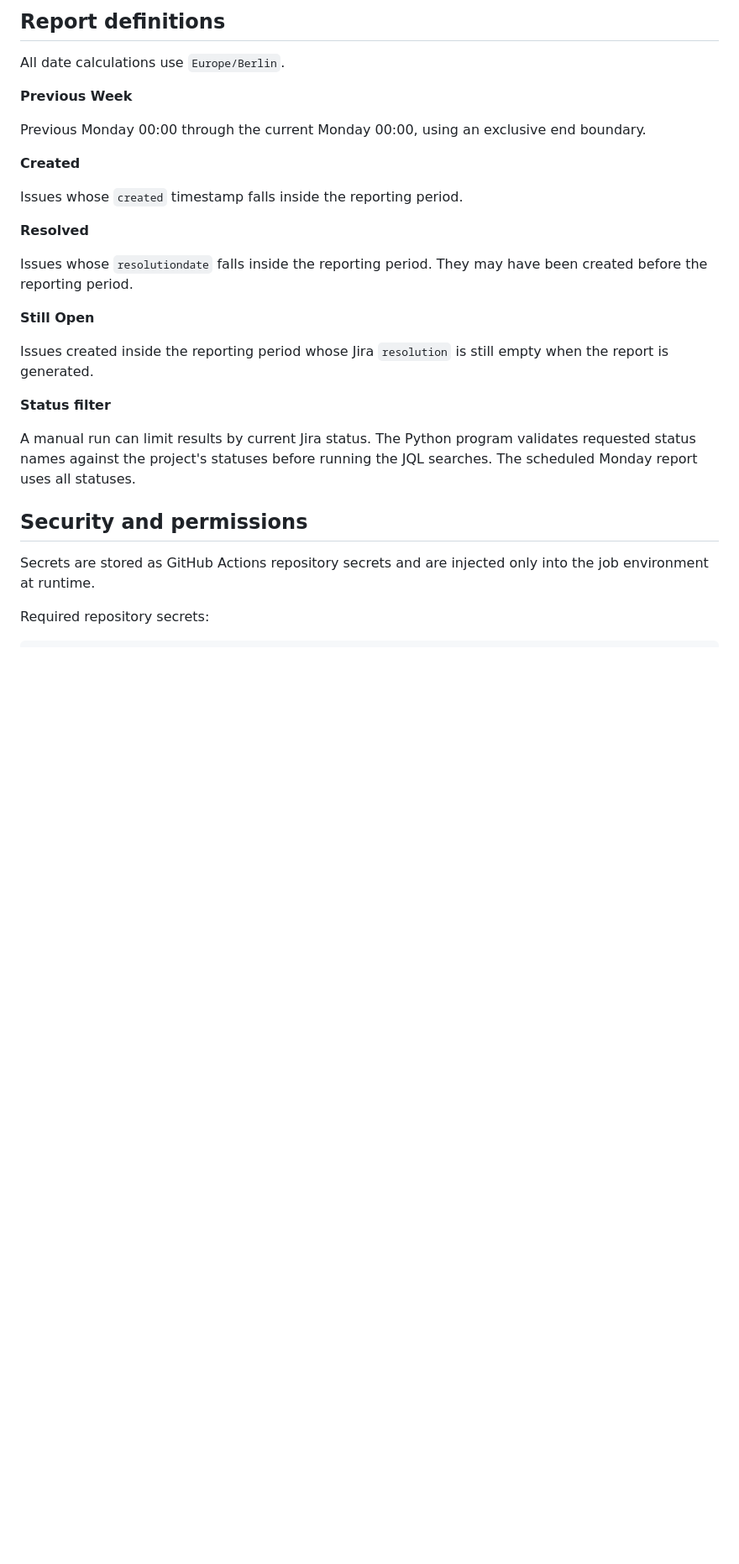
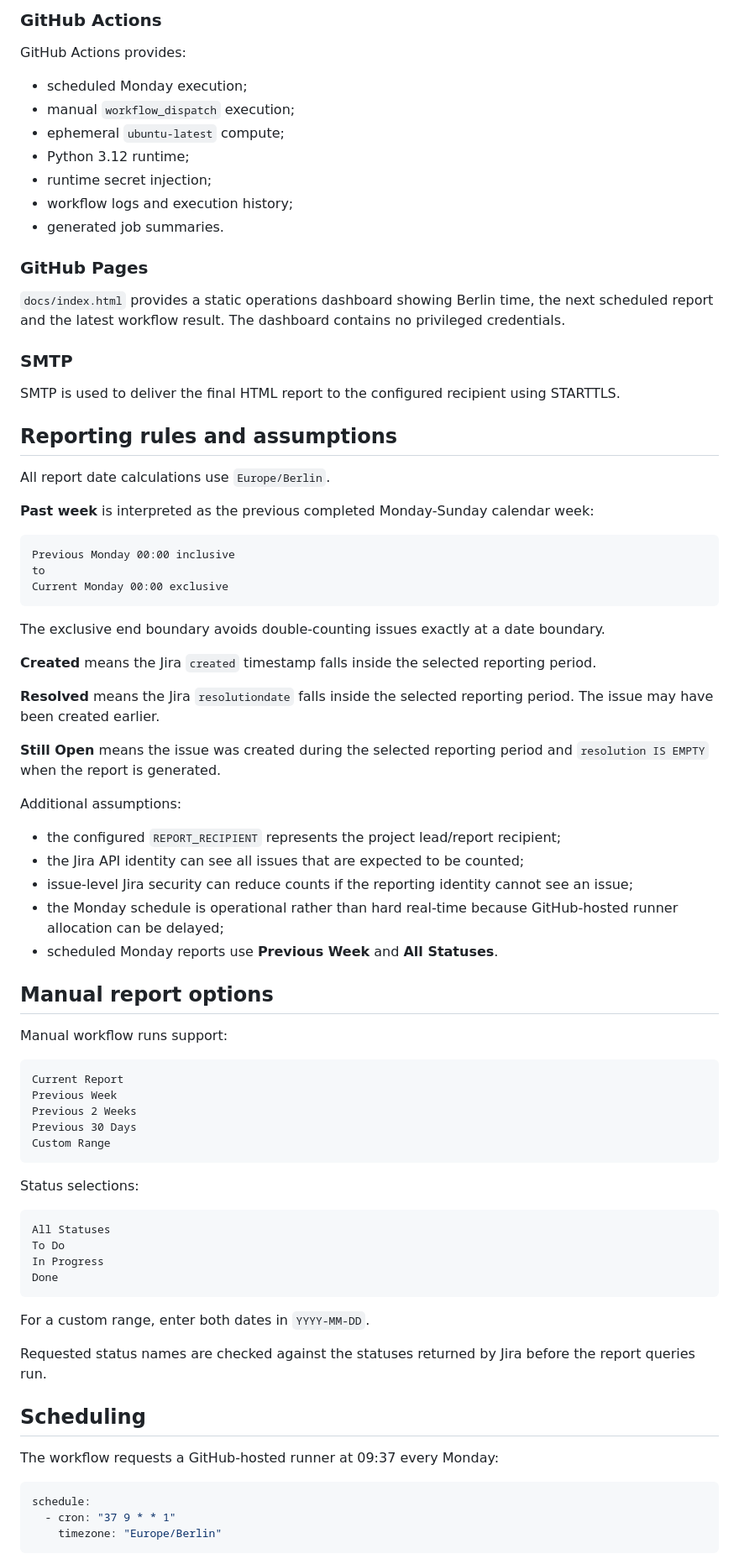
Before and after one commit to nikhilsugathan/jira-monday-brief, a Markdown page: README.md, the part around one of its changes. Shown at 84% size. Rendered like a GitHub page; blank space fills up the shorter version.

Commit message:
docs: finalize README for submission

````diff
--- a/README.md
+++ b/README.md
@@ -76,30 +86,84 @@ The search helper follows Jira's `nextPageToken` until all pages are retrieved.
 
-## Report definitions
+### GitHub Actions
 
-All date calculations use `Europe/Berlin`.
+GitHub Actions provides:
 
-**Previous Week**
+- scheduled Monday execution;
+- manual `workflow_dispatch` execution;
+- ephemeral `ubuntu-latest` compute;
+- Python 3.12 runtime;
+- runtime secret injection;
+- workflow logs and execution history;
+- generated job summaries.
 
-Previous Monday 00:00 through the current Monday 00:00, using an exclusive end boundary.
+### GitHub Pages
 
-**Created**
+`docs/index.html` provides a static operations dashboard showing Berlin time, the next scheduled report and the latest workflow result. The dashboard contains no privileged credentials.
 
-Issues whose `created` timestamp falls inside the reporting period.
+### SMTP
 
-**Resolved**
+SMTP is used to deliver the final HTML report to the configured recipient using STARTTLS.
 
-Issues whose `resolutiondate` falls inside the reporting period. They may have been created before the reporting period.
+## Reporting rules and assumptions
 
-**Still Open**
+All report date calculations use `Europe/Berlin`.
 
-Issues created inside the reporting period whose Jira `resolution` is still empty when the report is generated.
+**Past week** is interpreted as the previous completed Monday-Sunday calendar week:
 
-**Status filter**
+```text
+Previous Monday 00:00 inclusive
+to
+Current Monday 00:00 exclusive
+```
 
-A manual run can limit results by current Jira status. The Python program validates requested status names against the project's statuses before running the JQL searches. The scheduled Monday report uses all statuses.
+The exclusive end boundary avoids double-counting issues exactly at a date boundary.
 
-## Security and permissions
+**Created** means the Jira `created` timestamp falls inside the selected reporting period.
 
-Secrets are stored as GitHub Actions repository secrets and are injected only into the job environment at runtime.
+**Resolved** means the Jira `resolutiondate` falls inside the selected reporting period. The issue may have been created earlier.
 
-Required repository secrets:
+**Still Open** means the issue was created during the selected reporting period and `resolution IS EMPTY` when the report is generated.
+
+Additional assumptions:
+
+- the configured `REPORT_RECIPIENT` represents the project lead/report recipient;
+- the Jira API identity can see all issues that are expected to be counted;
+- issue-level Jira security can reduce counts if the reporting identity cannot see an issue;
+- the Monday schedule is operational rather than hard real-time because GitHub-hosted runner allocation can be delayed;
+- scheduled Monday reports use **Previous Week** and **All Statuses**.
+
+## Manual report options
+
+Manual workflow runs support:
+
+```text
+Current Report
+Previous Week
+Previous 2 Weeks
+Previous 30 Days
+Custom Range
+```
+
+Status selections:
+
+```text
+All Statuses
+To Do
+In Progress
+Done
+```
+
+For a custom range, enter both dates in `YYYY-MM-DD`.
+
+Requested status names are checked against the statuses returned by Jira before the report queries run.
+
+## Scheduling
+
+The workflow requests a GitHub-hosted runner at 09:37 every Monday:
+
+```yaml
+schedule:
+  - cron: "37 9 * * 1"
+    timezone: "Europe/Berlin"
+```
+
````
Also changed, not shown: other parts of README.md (+188 -120 lines).
